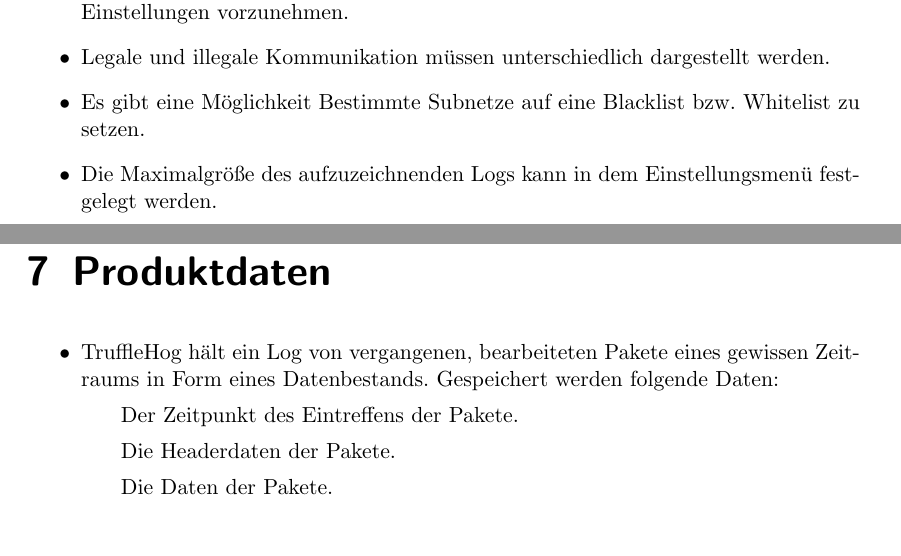
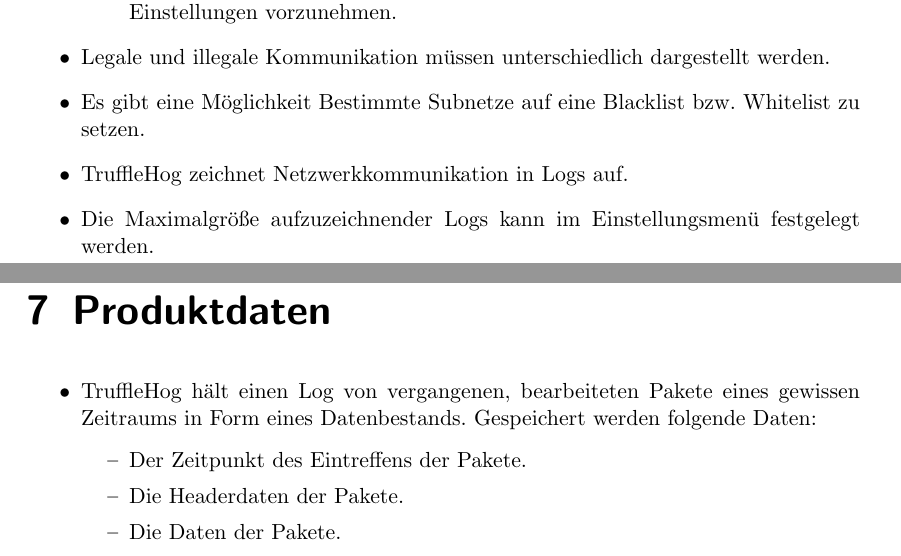
Before and after one commit to truffle-hog/documentation, a LaTeX thesis (requirements/functionalSpecification/functionalSpecificationPS.tex, which reads requirements/functionalSpecification/glossary.tex, requirements/functionalSpecification/produktdaten.tex, requirements/functionalSpecification/zielbestimmung.tex): two parts of pages 7 and 18 of 38, joined at a grey line, cut so that both start at the same text. Compiled offline with pdfLaTeX.

Commit message:
#21 fixed some stuff

```diff
--- a/requirements/functionalSpecification/glossary.tex
+++ b/requirements/functionalSpecification/glossary.tex
@@ -62,8 +62,8 @@
 }
 
 \newglossaryentry{linux}{
-  name=Linux,
-  description={Freie, unix basierende Betriebssysteme, die auf dem Linux-Kernel basieren. Also eine Betriebssystemart}
+  name=GNU/Linux,
+  description={Freie, unix basierende Betriebssysteme, die auf dem Linux-Kernel basieren und GNU Pakete als Betriebssystemsoftware benutzen.}
 }
 
 \newglossaryentry{programname}{
--- a/requirements/functionalSpecification/produktdaten.tex
+++ b/requirements/functionalSpecification/produktdaten.tex
@@ -2,10 +2,13 @@
 
 
 \begin{itemize}
-  \item \gls{programname} hält ein \gls{log} von vergangenen, bearbeiteten \glspl{paket} eines gewissen Zeitraums in Form eines Datenbestands. Gespeichert werden folgende Daten:
-    \subitem Der Zeitpunkt des Eintreffens der Pakete.
-    \subitem Die Headerdaten der Pakete.
-    \subitem Die Daten der Pakete.
+  \item \gls{programname} hält einen \gls{log} von vergangenen, bearbeiteten \glspl{paket} eines gewissen Zeitraums in Form eines Datenbestands. Gespeichert werden folgende Daten:
+
+  \begin{itemize}
+    \item Der Zeitpunkt des Eintreffens der Pakete.
+    \item Die Headerdaten der Pakete.
+    \item Die Daten der Pakete.
+    \end{itemize}
   \item Die Paketdaten können, um Platz zu sparen, vorläufig gelöscht werden.
   \item Im Fall eines \glspl{alert} wird dieser in einer Logdatei gespeichert.
   \item Seit Programmstart gesetzte Einstellungen werden gespeichert.
--- a/requirements/functionalSpecification/zielbestimmung.tex
+++ b/requirements/functionalSpecification/zielbestimmung.tex
@@ -28,11 +29,14 @@
 
-    \subitem Es gibt ein Einstellungsmenü, welches dem Nutzer ermöglicht grundlegende Einstellungen vorzunehmen.
+    \item Es gibt ein Einstellungsmenü, welches dem Nutzer ermöglicht grundlegende Einstellungen vorzunehmen.
+    \end{itemize}
 
 \item Legale und illegale Kommunikation müssen unterschiedlich dargestellt werden.
 
 \item Es gibt eine Möglichkeit Bestimmte Subnetze auf eine \gls{blacklist} bzw. \gls{whitelist} zu setzen.
 
-\item Die Maximalgröße des aufzuzeichnenden \glspl{log} kann in dem Einstellungsmenü festgelegt werden.
+\item \gls{programname} zeichnet Netzwerkkommunikation in \glspl{log} auf.
+
+\item Die Maximalgröße aufzuzeichnender \glspl{log} kann im Einstellungsmenü festgelegt werden.
 
 \item Über ein Einstellungsmenü sollen Darstellungsvarianten spezifiziert werden können.
 
```
Also changed, not shown: requirements/functionalSpecification/funktionale.tex (+2 -2 lines), requirements/functionalSpecification/introduction.tex (+1 -1 lines), requirements/functionalSpecification/produktumgebung.tex (+1 -1 lines), requirements/functionalSpecification/zielbestimmung.tex (17 more changed lines).
